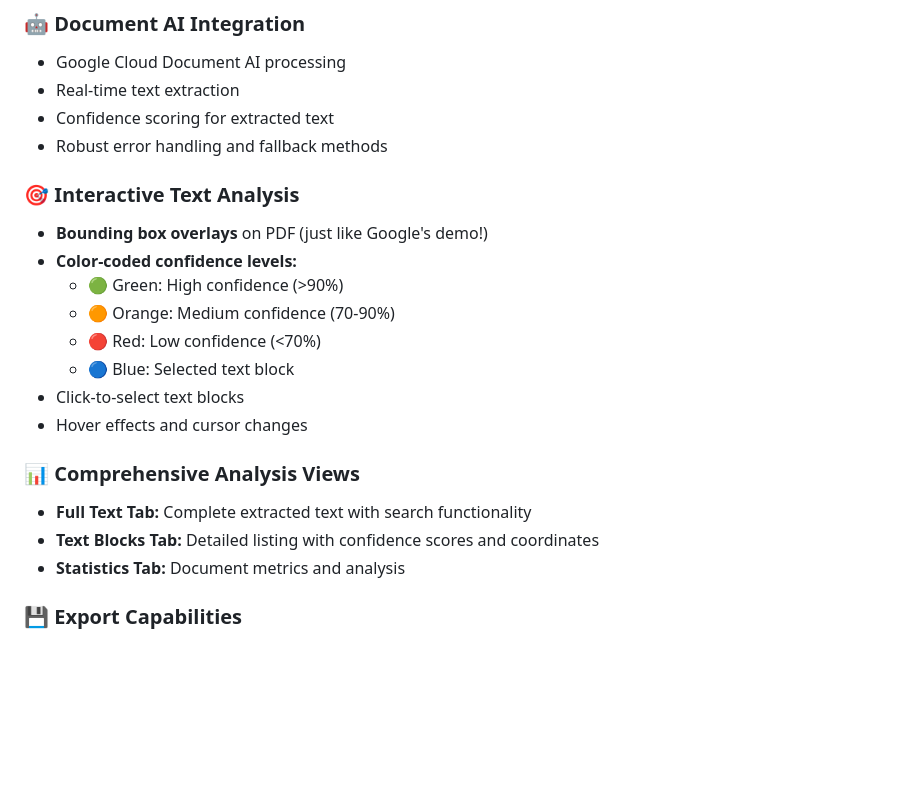
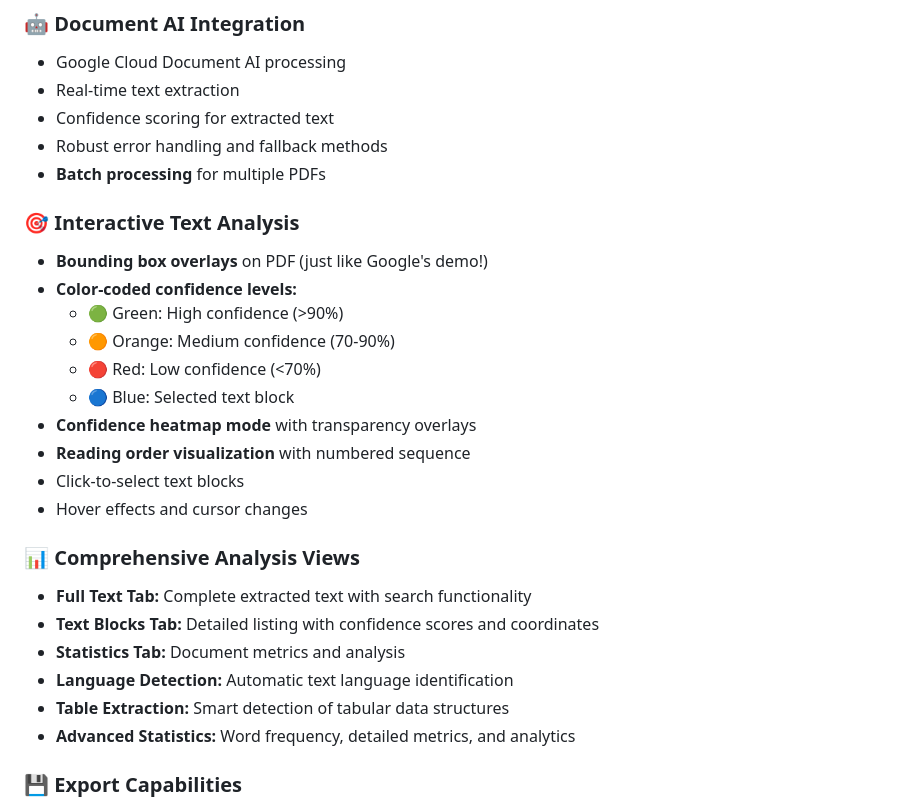
Before and after one commit to Blanqui04/OCR, a Markdown page: README.md, the part around the change printed below. GitHub-like rendering; blank space fills up the shorter version.

```diff
--- a/README.md
+++ b/README.md
@@ -21,6 +21,7 @@ A professional Windows desktop application for visualizing Google Cloud Document
 - Real-time text extraction
 - Confidence scoring for extracted text
 - Robust error handling and fallback methods
+- **Batch processing** for multiple PDFs
 
 ### 🎯 Interactive Text Analysis
 - **Bounding box overlays** on PDF (just like Google's demo!)
@@ -29,6 +30,8 @@ A professional Windows desktop application for visualizing Google Cloud Document
   - 🟠 Orange: Medium confidence (70-90%)
   - 🔴 Red: Low confidence (<70%)
   - 🔵 Blue: Selected text block
+- **Confidence heatmap mode** with transparency overlays
+- **Reading order visualization** with numbered sequence
 - Click-to-select text blocks
 - Hover effects and cursor changes
 
@@ -36,6 +39,9 @@ A professional Windows desktop application for visualizing Google Cloud Document
 - **Full Text Tab:** Complete extracted text with search functionality
 - **Text Blocks Tab:** Detailed listing with confidence scores and coordinates
 - **Statistics Tab:** Document metrics and analysis
+- **Language Detection:** Automatic text language identification
+- **Table Extraction:** Smart detection of tabular data structures
+- **Advanced Statistics:** Word frequency, detailed metrics, and analytics
 
 ### 💾 Export Capabilities
 - Export full text to .txt files
```
Also changed, not shown: other parts of README.md (+41 -1 lines).
